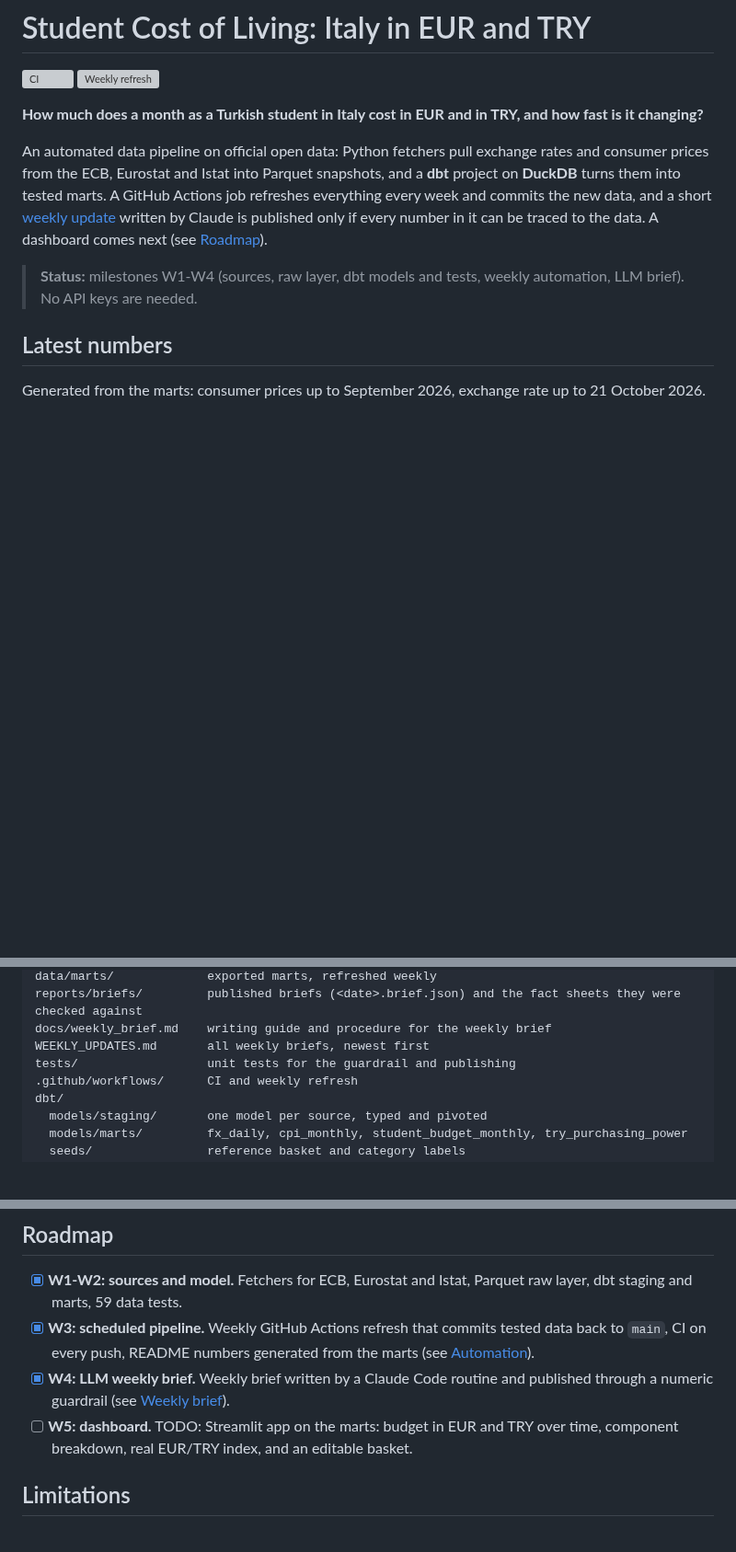
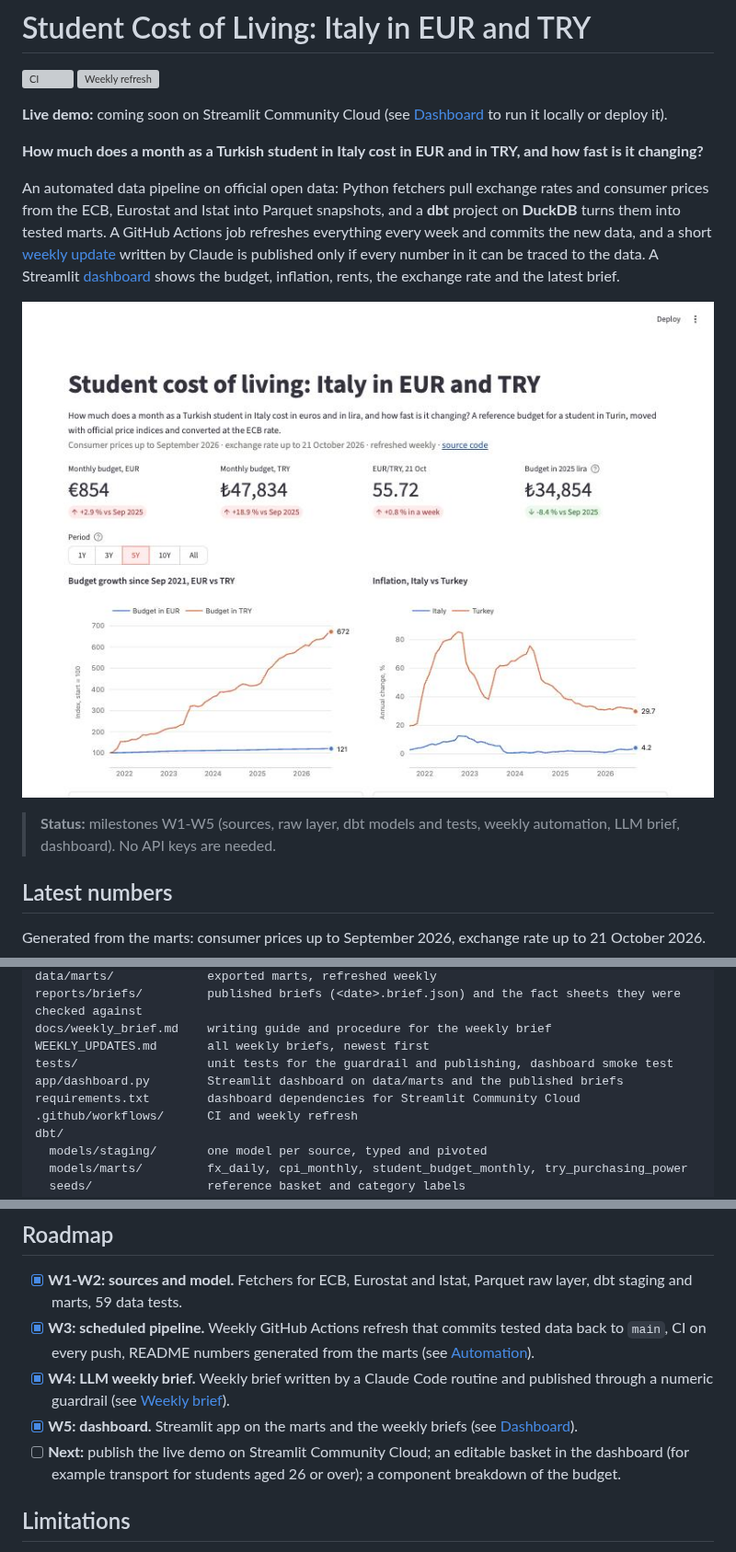
Before and after one commit to hakan-ay/student-cost-of-living, a Markdown page: README.md, 3 parts joined by grey strips. Shown at 92% size. GitHub-like rendering; pictures changed too: docs/dashboard.jpg (added); blank space fills up the shorter version; grey boxes are pictures that could not be loaded.

```diff
--- a/README.md
+++ b/README.md
@@ -2,6 +2,8 @@
 
 [![CI](https://github.com/hakan-ay/student-cost-of-living/actions/workflows/ci.yml/badge.svg)](https://github.com/hakan-ay/student-cost-of-living/actions/workflows/ci.yml)
 [![Weekly refresh](https://github.com/hakan-ay/student-cost-of-living/actions/workflows/refresh.yml/badge.svg)](https://github.com/hakan-ay/student-cost-of-living/actions/workflows/refresh.yml)
+
+**Live demo:** coming soon on Streamlit Community Cloud (see [Dashboard](#dashboard) to run it locally or deploy it).
 
 **How much does a month as a Turkish student in Italy cost in EUR and in TRY, and how fast is it changing?**
 
@@ -9,10 +11,13 @@ An automated data pipeline on official open data: Python fetchers pull exchange
 the ECB, Eurostat and Istat into Parquet snapshots, and a **dbt** project on **DuckDB** turns them into tested
 marts. A GitHub Actions job refreshes everything every week and commits the new data, and a short
 [weekly update](WEEKLY_UPDATES.md) written by Claude is published only if every number in it can be traced to
-the data. A dashboard comes next (see [Roadmap](#roadmap)).
+the data. A Streamlit [dashboard](#dashboard) shows the budget, inflation, rents, the exchange rate and the
+latest brief.
 
-> **Status:** milestones W1-W4 (sources, raw layer, dbt models and tests, weekly automation, LLM brief).
-> No API keys are needed.
+![Dashboard](docs/dashboard.jpg)
+
+> **Status:** milestones W1-W5 (sources, raw layer, dbt models and tests, weekly automation, LLM brief,
+> dashboard). No API keys are needed.
 
 ## Latest numbers
 
@@ -221,7 +258,9 @@ data/marts/             exported marts, refreshed weekly
 reports/briefs/         published briefs (<date>.brief.json) and the fact sheets they were checked against
 docs/weekly_brief.md    writing guide and procedure for the weekly brief
 WEEKLY_UPDATES.md       all weekly briefs, newest first
-tests/                  unit tests for the guardrail and publishing
+tests/                  unit tests for the guardrail and publishing, dashboard smoke test
+app/dashboard.py        Streamlit dashboard on data/marts and the published briefs
+requirements.txt        dashboard dependencies for Streamlit Community Cloud
 .github/workflows/      CI and weekly refresh
 dbt/
   models/staging/       one model per source, typed and pivoted
@@ -238,8 +277,9 @@ dbt/
   every push, README numbers generated from the marts (see [Automation](#automation)).
 - [x] **W4: LLM weekly brief.** Weekly brief written by a Claude Code routine and published through a numeric
   guardrail (see [Weekly brief](#weekly-brief)).
-- [ ] **W5: dashboard.** TODO: Streamlit app on the marts: budget in EUR and TRY over time, component breakdown,
-  real EUR/TRY index, and an editable basket.
+- [x] **W5: dashboard.** Streamlit app on the marts and the weekly briefs (see [Dashboard](#dashboard)).
+- [ ] **Next:** publish the live demo on Streamlit Community Cloud; an editable basket in the dashboard (for
+  example transport for students aged 26 or over); a component breakdown of the budget.
 
 ## Limitations
 
```
Also changed, not shown: other parts of README.md (+33 -1 lines), 7 other files.
